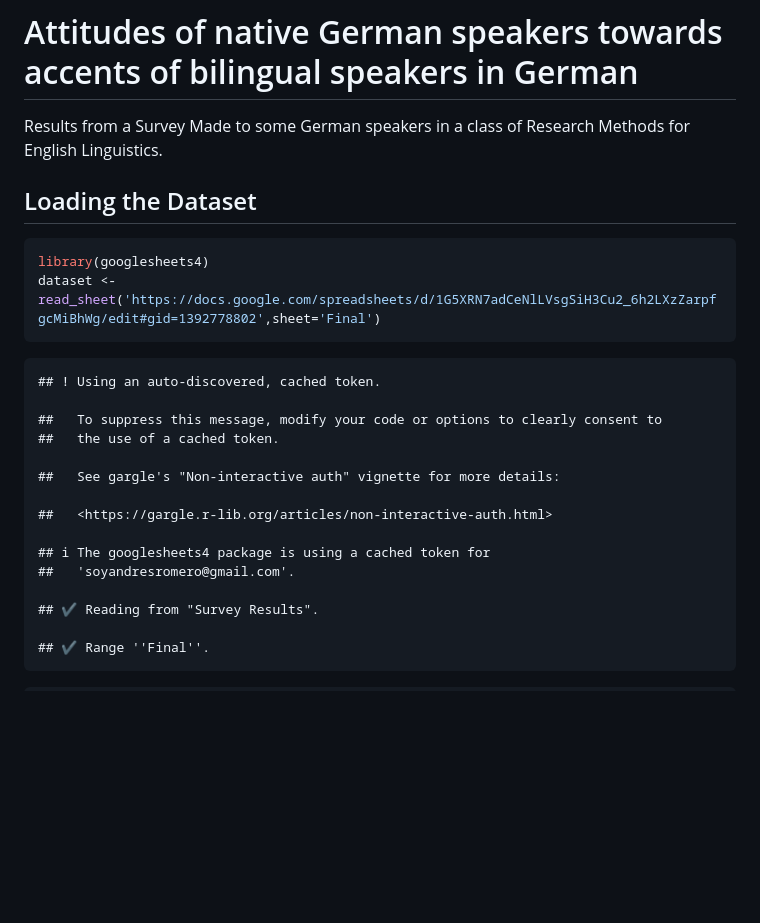
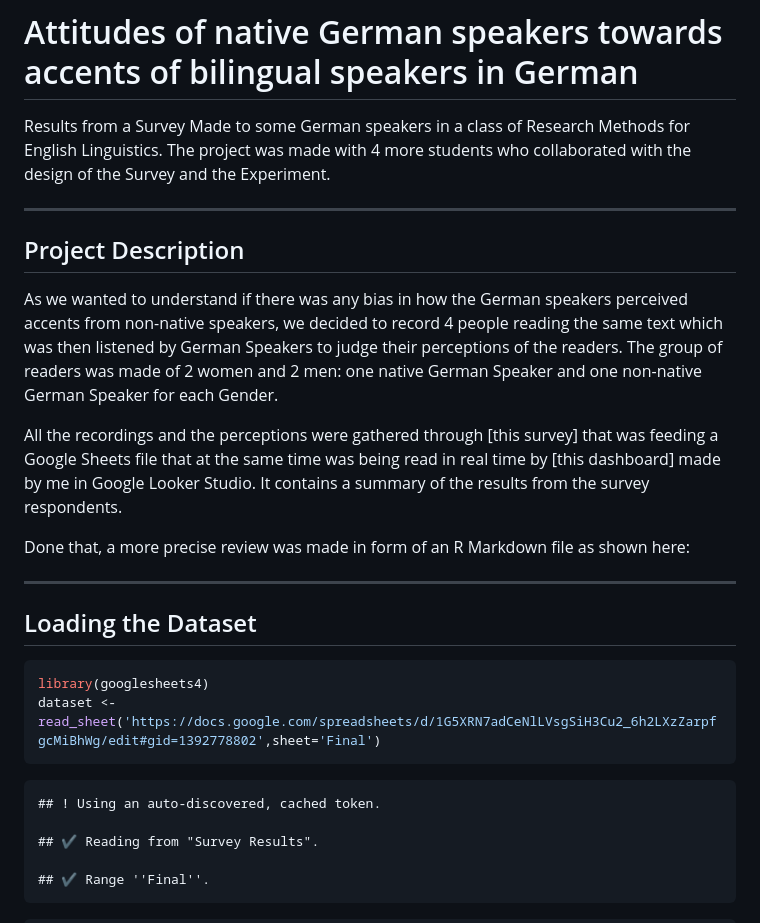
Before and after one commit to soyandresromero/german_perception, a Markdown page: README.md, the part around the change. Rendered like a GitHub page; blank space fills up the shorter version.

````diff
--- a/README.md
+++ b/README.md
@@ -1,6 +1,16 @@
 # Attitudes of native German speakers towards accents of bilingual speakers in German
-Results from a Survey Made to some German speakers in a class of Research Methods for English Linguistics.
+Results from a Survey Made to some German speakers in a class of Research Methods for English Linguistics. The project was made with 4 more students who collaborated with the design of the Survey and the Experiment.
 
+----
+## Project Description
+
+As we wanted to understand if there was any bias in how the German speakers perceived accents from non-native speakers, we decided to record 4 people reading the same text which was then listened by German Speakers to judge their perceptions of the readers. The group of readers was made of 2 women and 2 men: one native German Speaker and one non-native German Speaker for each Gender.
+
+All the recordings and the perceptions were gathered through [this survey] that was feeding a Google Sheets file that at the same time was being read in real time by [this dashboard] made by me in Google Looker Studio. It contains a summary of the results from the survey respondents.
+
+Done that, a more precise review was made in form of an R Markdown file as shown here:
+
+----
 
 
 ## Loading the Dataset
@@ -11,16 +21,6 @@ dataset <- read_sheet('https://docs.google.com/spreadsheets/d/1G5XRN7adCeNlLVsgS
 ```
 
     ## ! Using an auto-discovered, cached token.
-
-    ##   To suppress this message, modify your code or options to clearly consent to
-    ##   the use of a cached token.
-
-    ##   See gargle's "Non-interactive auth" vignette for more details:
-
-    ##   <https://gargle.r-lib.org/articles/non-interactive-auth.html>
-
-    ## ℹ The googlesheets4 package is using a cached token for
-    ##   'soyandresromero@gmail.com'.
 
     ## ✔ Reading from "Survey Results".
 
````
